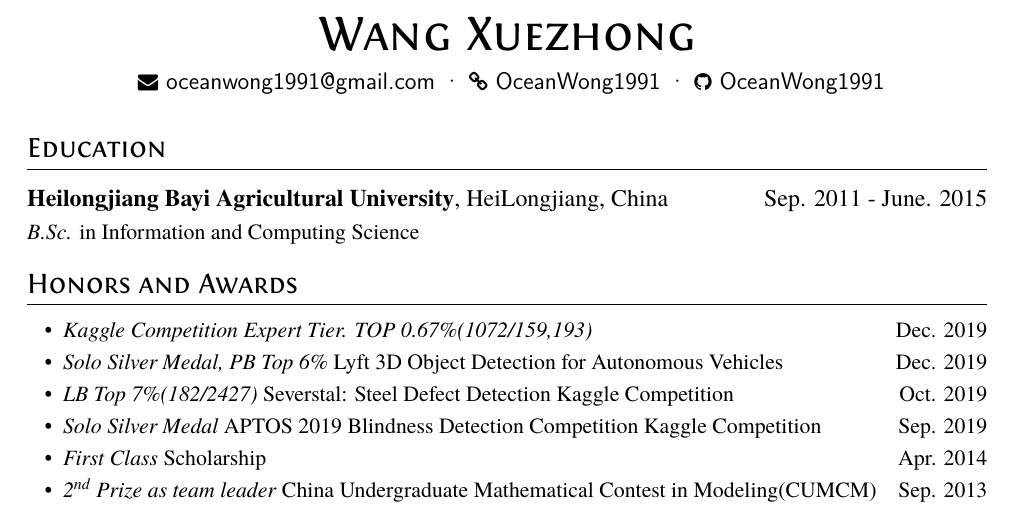
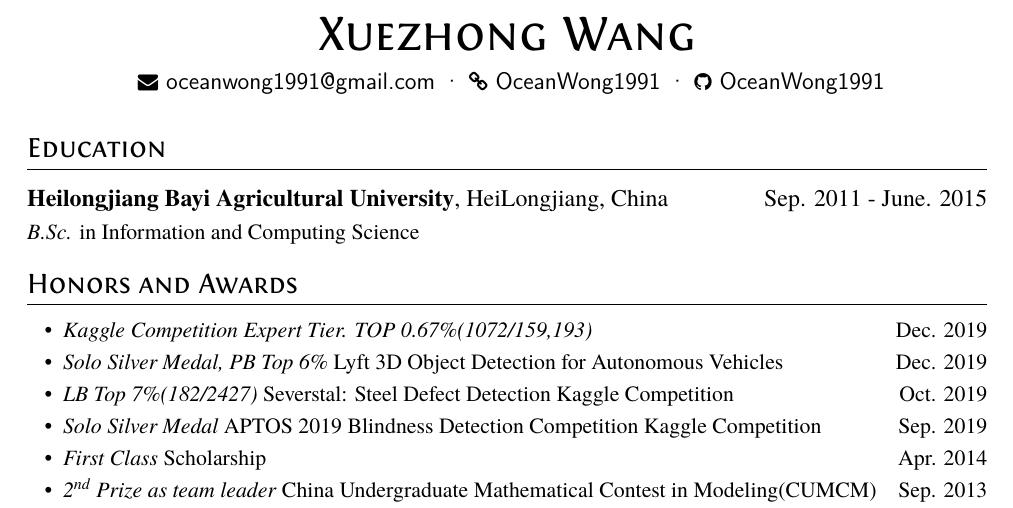
Before and after one commit to OceanWong1991/OceanWong1991.github.io, a LaTeX CV (resume/resume.tex): part of page 1 of 2, cut so that both start at the same text. Compiled offline with XeLaTeX.

Commit message:
Update resume.tex

```diff
--- a/resume/resume.tex
+++ b/resume/resume.tex
@@ -7,7 +7,7 @@
 \begin{document}
 \pagenumbering{gobble} % suppress displaying page number
 
-\name{Wang Xuezhong}
+\name{Xuezhong Wang}
 
 \basicInfo{
   \email{oceanwong1991@gmail.com} \textperiodcentered\
```
